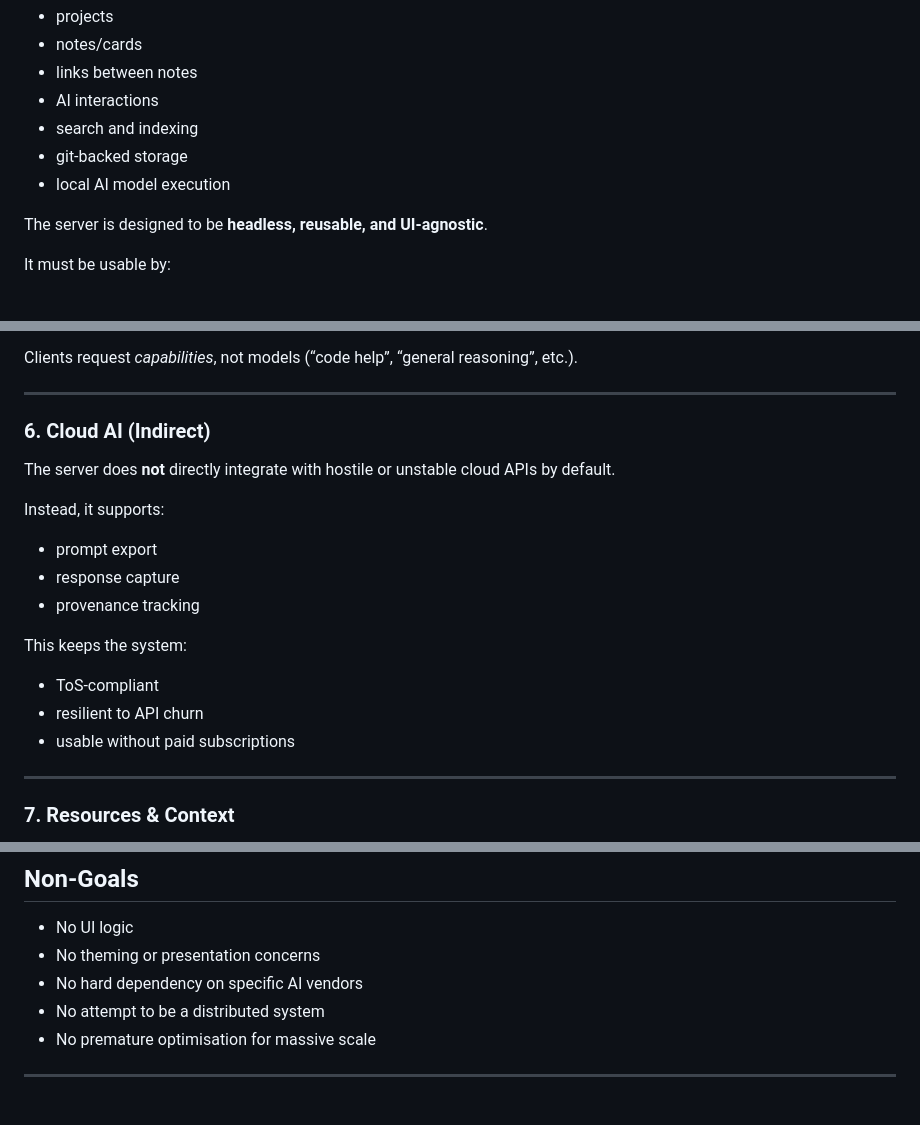
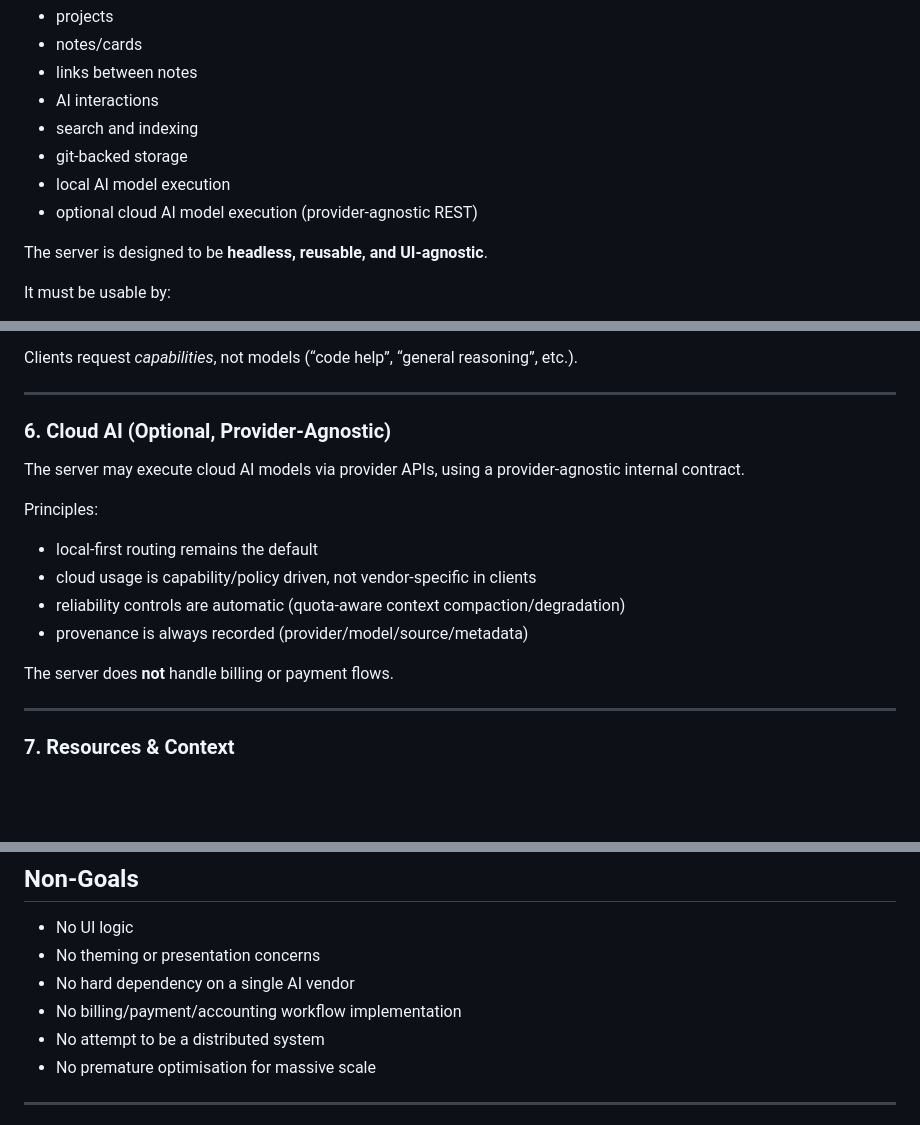
Before and after one commit to HolderTeam/holder-daemon, a Markdown page: AGENTS.md, 3 parts joined by grey strips. GitHub-like rendering; blank space fills up the shorter version.

```diff
--- a/AGENTS.md
+++ b/AGENTS.md
@@ -13,6 +13,7 @@ It acts as the **single source of truth** for:
 * search and indexing
 * git-backed storage
 * local AI model execution
+* optional cloud AI model execution (provider-agnostic REST)
 
 The server is designed to be **headless, reusable, and UI-agnostic**.
 
@@ -123,21 +124,18 @@ Clients request *capabilities*, not models (“code help”, “general reasonin
 
 ---
 
-### 6. Cloud AI (Indirect)
+### 6. Cloud AI (Optional, Provider-Agnostic)
 
-The server does **not** directly integrate with hostile or unstable cloud APIs by default.
+The server may execute cloud AI models via provider APIs, using a provider-agnostic internal contract.
 
-Instead, it supports:
+Principles:
 
-* prompt export
-* response capture
-* provenance tracking
+* local-first routing remains the default
+* cloud usage is capability/policy driven, not vendor-specific in clients
+* reliability controls are automatic (quota-aware context compaction/degradation)
+* provenance is always recorded (provider/model/source/metadata)
 
-This keeps the system:
-
-* ToS-compliant
-* resilient to API churn
-* usable without paid subscriptions
+The server does **not** handle billing or payment flows.
 
 ---
 
@@ -215,7 +214,8 @@ The API must remain:
 
 * No UI logic
 * No theming or presentation concerns
-* No hard dependency on specific AI vendors
+* No hard dependency on a single AI vendor
+* No billing/payment/accounting workflow implementation
 * No attempt to be a distributed system
 * No premature optimisation for massive scale
 
```
Also changed, not shown: other parts of AGENTS.md (+1 -0 lines), docs/ROADMAP_AI.md (+13 -37 lines).
